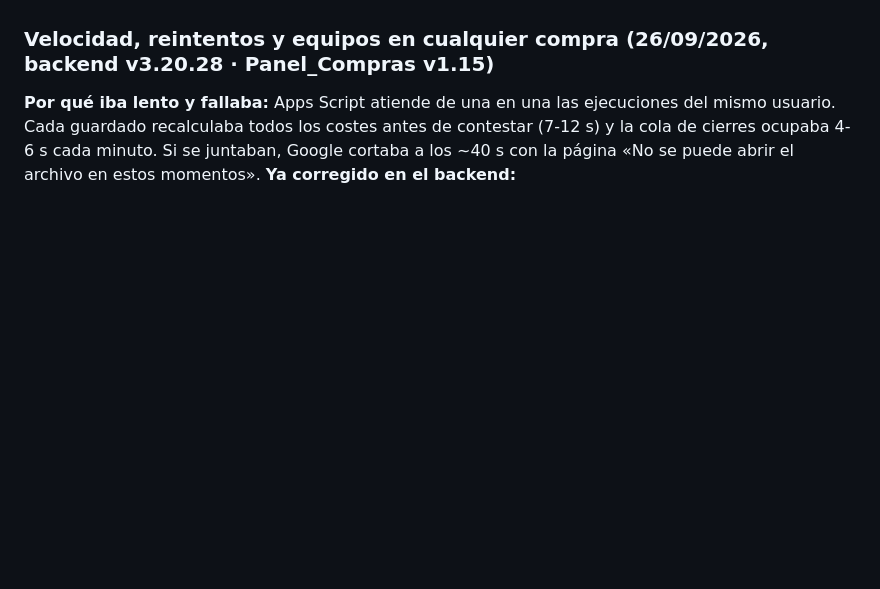
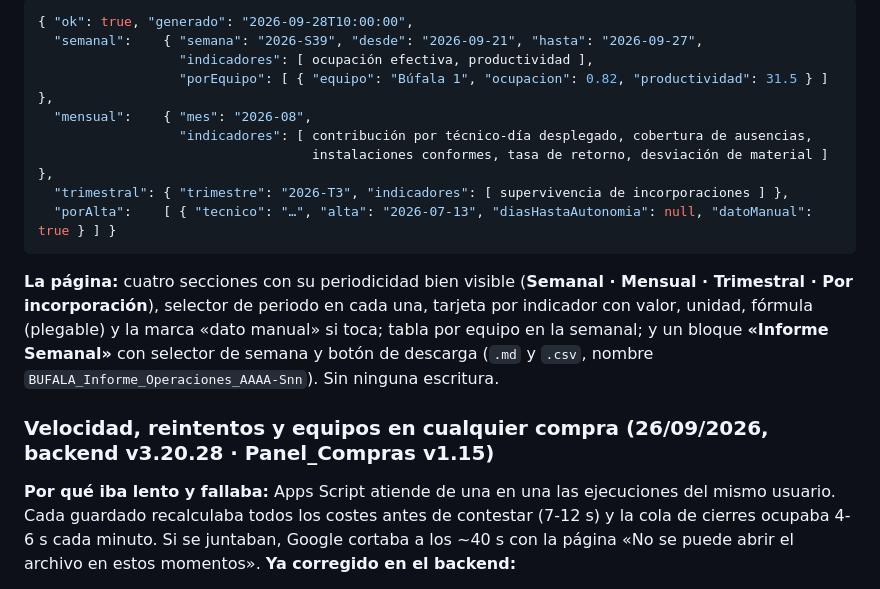
Before and after one commit to instalacionesbufala-hue/panel, a Markdown page: BACKEND.md, the part around one of its changes. GitHub-like rendering; blank space fills up the shorter version.

````diff
--- a/BACKEND.md
+++ b/BACKEND.md
@@ -157,3 +187,17 @@ Hoy el desplegable solo ofrece los vehículos **vigentes en el mes de la factura
+```json
+{ "ok": true, "generado": "2026-09-28T10:00:00",
+  "semanal":    { "semana": "2026-S39", "desde": "2026-09-21", "hasta": "2026-09-27",
+                  "indicadores": [ ocupación efectiva, productividad ],
+                  "porEquipo": [ { "equipo": "Búfala 1", "ocupacion": 0.82, "productividad": 31.5 } ] },
+  "mensual":    { "mes": "2026-08",
+                  "indicadores": [ contribución por técnico-día desplegado, cobertura de ausencias,
+                                   instalaciones conformes, tasa de retorno, desviación de material ] },
+  "trimestral": { "trimestre": "2026-T3", "indicadores": [ supervivencia de incorporaciones ] },
+  "porAlta":    [ { "tecnico": "…", "alta": "2026-07-13", "diasHastaAutonomia": null, "datoManual": true } ] }
+```
+
+**La página:** cuatro secciones con su periodicidad bien visible (**Semanal · Mensual · Trimestral · Por incorporación**), selector de periodo en cada una, tarjeta por indicador con valor, unidad, fórmula (plegable) y la marca «dato manual» si toca; tabla por equipo en la semanal; y un bloque **«Informe Semanal»** con selector de semana y botón de descarga (`.md` y `.csv`, nombre `BUFALA_Informe_Operaciones_AAAA-Snn`). Sin ninguna escritura.
+
 ### Velocidad, reintentos y equipos en cualquier compra (26/09/2026, backend v3.20.28 · Panel_Compras v1.15)
 
 **Por qué iba lento y fallaba:** Apps Script atiende de una en una las ejecuciones del mismo usuario. Cada guardado recalculaba todos los costes antes de contestar (7-12 s) y la cola de cierres ocupaba 4-6 s cada minuto. Si se juntaban, Google cortaba a los ~40 s con la página «No se puede abrir el archivo en estos momentos». **Ya corregido en el backend:**
````
Also changed, not shown: other parts of BACKEND.md (+30 -0 lines).
